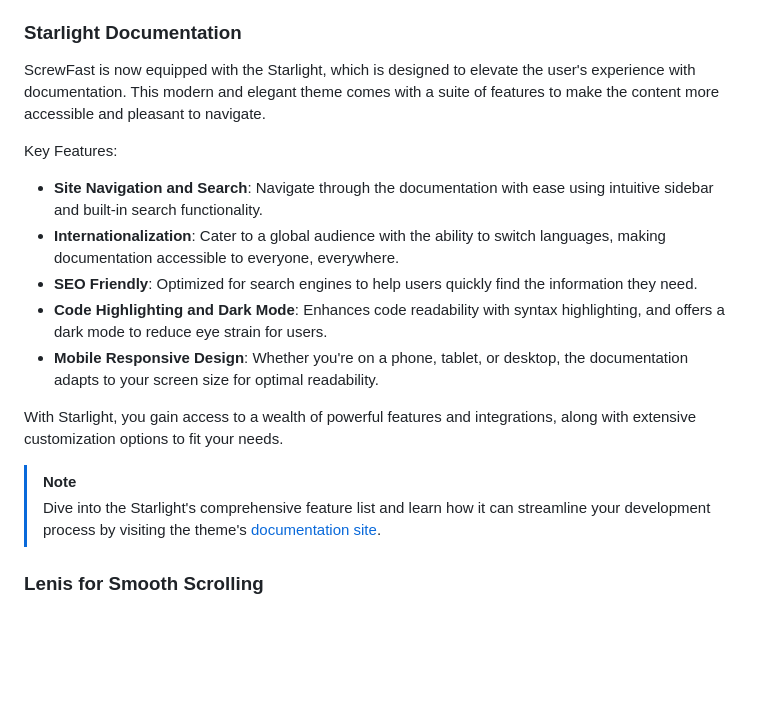
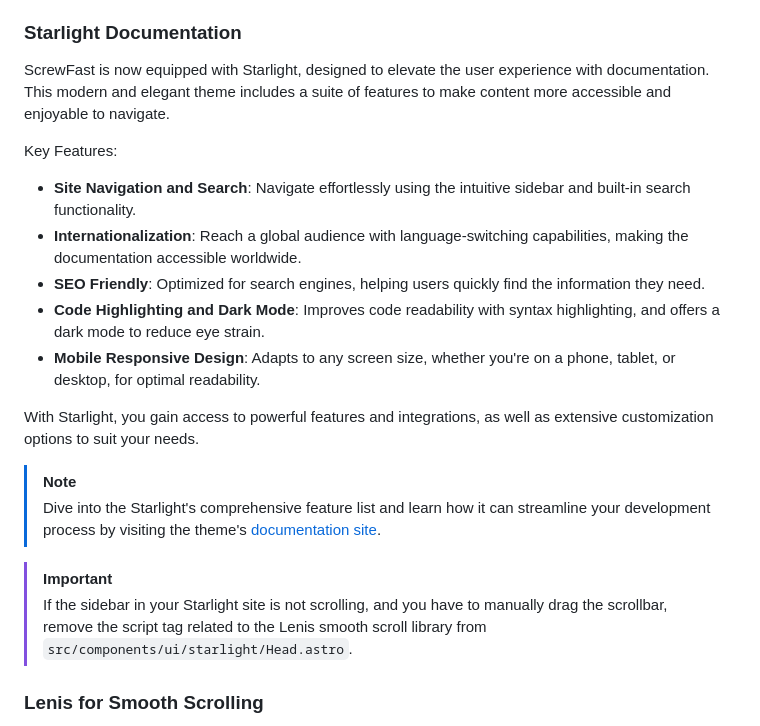
Before and after one commit to mearashadowfax/ScrewFast, a Markdown page: README.md, the part around the change. GitHub-like rendering; blank space fills up the shorter version.

```diff
--- a/README.md
+++ b/README.md
@@ -333,21 +333,26 @@ ScrewFast leverages the power of Astro — a modern, cutting-edge site building
 
 ### Starlight Documentation
 
-ScrewFast is now equipped with the Starlight, which is designed to elevate the user's experience with documentation. This modern and elegant theme comes with a suite of features to make the content more accessible and pleasant to navigate.
+ScrewFast is now equipped with Starlight, designed to elevate the user experience with documentation. This modern and elegant theme includes a suite of features to make content more accessible and enjoyable to navigate.
 
 Key Features:
 
-* **Site Navigation and Search**: Navigate through the documentation with ease using intuitive sidebar and built-in search functionality.
-* **Internationalization**: Cater to a global audience with the ability to switch languages, making documentation accessible to everyone, everywhere.
-* **SEO Friendly**: Optimized for search engines to help users quickly find the information they need.
-* **Code Highlighting and Dark Mode**: Enhances code readability with syntax highlighting, and offers a dark mode to reduce eye strain for users.
-* **Mobile Responsive Design**: Whether you're on a phone, tablet, or desktop, the documentation adapts to your screen size for optimal readability.
+* **Site Navigation and Search**: Navigate effortlessly using the intuitive sidebar and built-in search functionality.
+* **Internationalization**: Reach a global audience with language-switching capabilities, making the documentation accessible worldwide.
+* **SEO Friendly**: Optimized for search engines, helping users quickly find the information they need.
+* **Code Highlighting and Dark Mode**: Improves code readability with syntax highlighting, and offers a dark mode to reduce eye strain.
+* **Mobile Responsive Design**: Adapts to any screen size, whether you're on a phone, tablet, or desktop, for optimal readability.
 
-With Starlight, you gain access to a wealth of powerful features and integrations, along with extensive customization options to fit your needs.
+With Starlight, you gain access to powerful features and integrations, as well as extensive customization options to suit your needs.
 
 > [!NOTE]
 > Dive into the Starlight's comprehensive feature list and learn how it can streamline your development process by visiting the theme's [documentation site](https://starlight.astro.build/).
->
+
+
+> [!IMPORTANT]
+> If the sidebar in your Starlight site is not scrolling, and you have to manually drag the scrollbar, remove the script tag related to the Lenis smooth scroll library from `src/components/ui/starlight/Head.astro`.
+
+
 ### Lenis for Smooth Scrolling
 
 Experience buttery smooth scrolling with [Lenis](https://lenis.studiofreight.com/). We've integrated Lenis to provide an enhanced scrolling experience that's both fluid and responsive.
```
